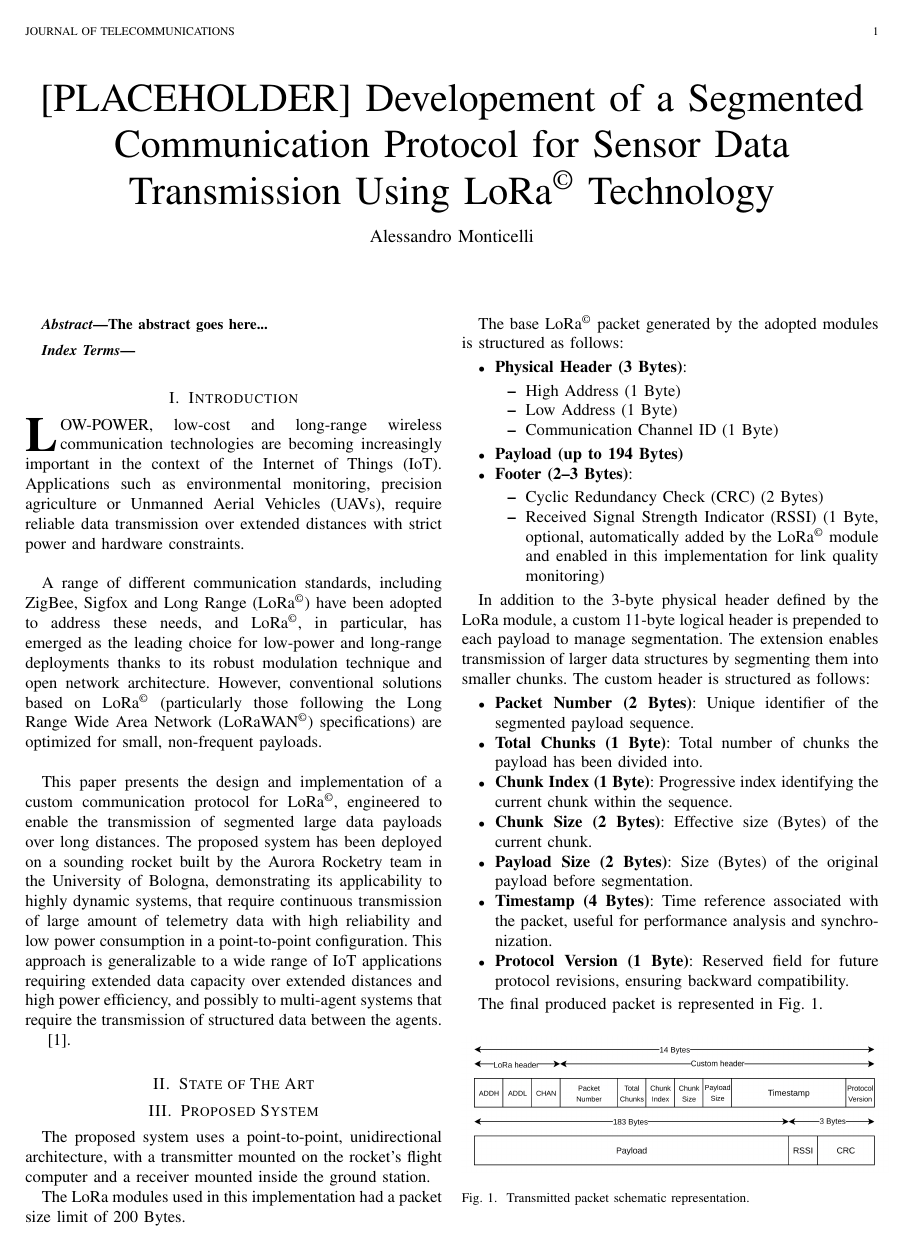
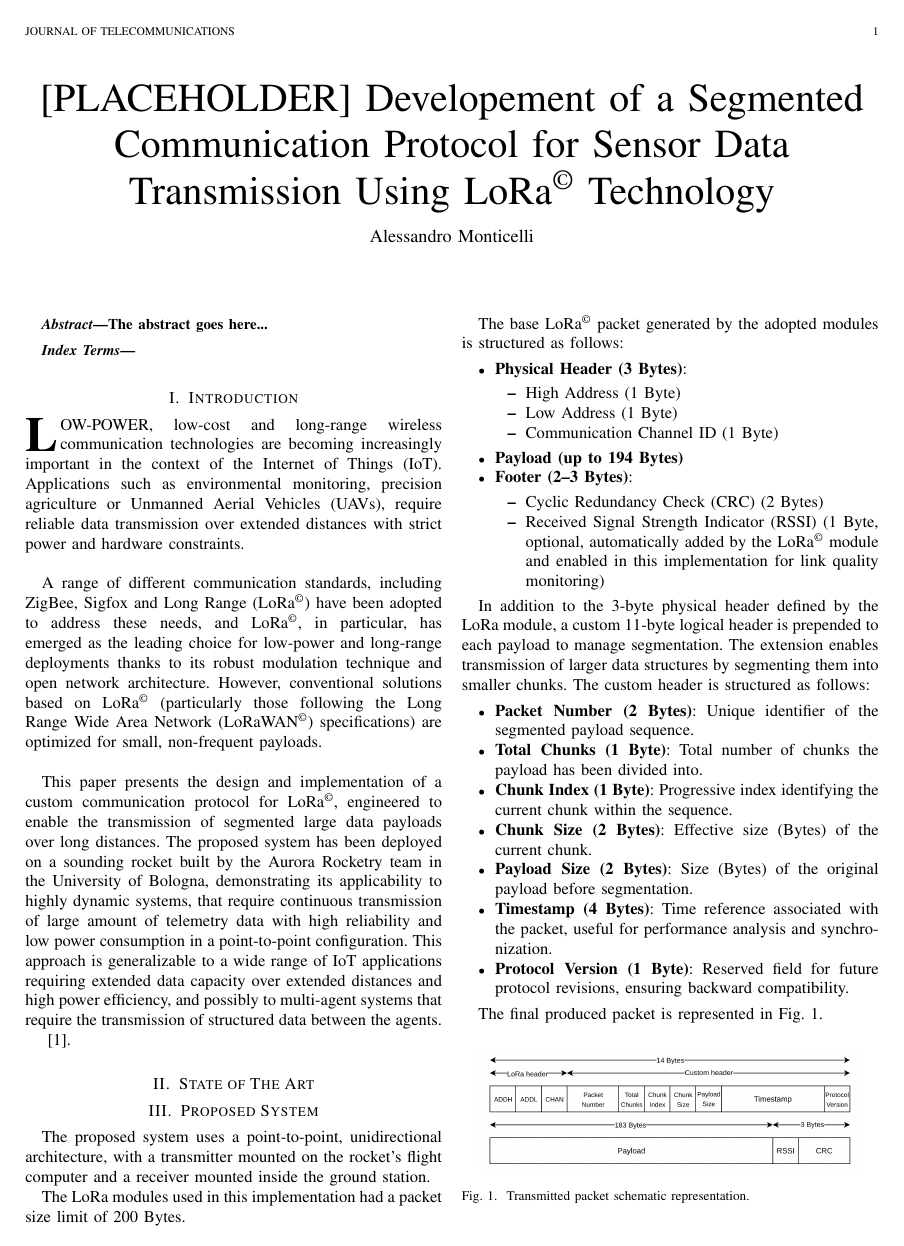
Before and after one commit to aleemont1/lora-paper, a LaTeX paper (paper.tex): page 1 of 2. The pictures show the PDF file paper.pdf that the author committed with the source.

```diff
--- a/paper.tex
+++ b/paper.tex
@@ -65,7 +65,7 @@
 
 % *** MISC UTILITY PACKAGES ***
 %
-%\usepackage{ifpdf}
+\usepackage{ifpdf}
 % Heiko Oberdiek's ifpdf.sty is very useful if you need conditional
 % compilation based on whether the output is pdf or dvi.
 % usage:
@@ -557,21 +560,16 @@
 
 \begin{figure}[!ht]
   \centering
-  \includegraphics[width=0.5\textwidth]{img/protocol-packet.png}
+  \includegraphics[width=0.45\textwidth]{img/protocol-packet.png}
   \caption{Transmitted packet schematic representation.}
   \label{fig:protocol-packet}
 \end{figure}
-
-
-\renewcommand\tabularxcolumn[1]{m{#1}} % all X columns now vertically centered
-\newcolumntype{L}{>{\centering\arraybackslash}m{2cm}} % first column width 2cm, vertically centered
-\newcolumntype{C}{>{\centering\arraybackslash}m{1.5cm}} % second column width 1.5cm, vertically centered
 
 \begin{table}[!ht]
   \centering
   \caption{Custom protocol packet structure}
   \label{tab:protocol-structure}
-  \renewcommand{\arraystretch}{1.2} % 1.0 = default, 1.2 = slightly taller rows
+  \renewcommand{\arraystretch}{1.2}
   \begin{tabularx}{\columnwidth}{|L|C|X|}
     \hline
     \textbf{Field}   & \textbf{Size (Bytes)} & \textbf{Description}                                          \\ \hline
```
Also changed, not shown: paper.pdf, paper.tex (10 more changed lines).
